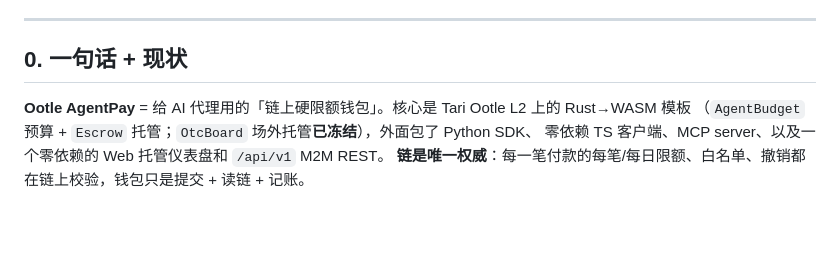
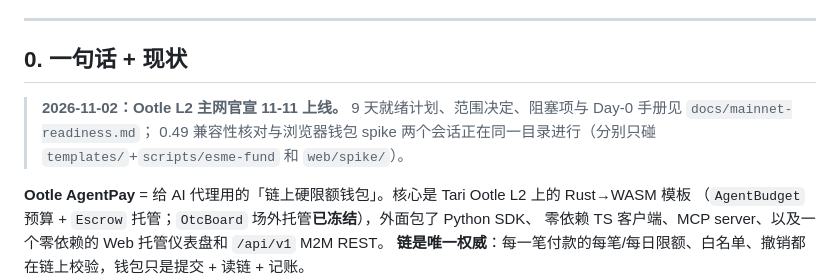
Before and after one commit to 398819892/ootle-agentpay, a Markdown page: docs/HANDOFF.md, the part around the change. Rendered like a GitHub page; blank space fills up the shorter version.

Commit message:
docs: mainnet readiness plan for the 2026-11-11 Ootle L2 launch (facts, scope, blockers, 9-day schedule, day-0 runbook)
Co-Authored-By: Claude Fable 5.1 <noreply@anthropic.com>

```diff
--- a/docs/HANDOFF.md
+++ b/docs/HANDOFF.md
@@ -6,6 +6,9 @@
 ---
 
 ## 0. 一句话 + 现状
+
+> **2026-11-02：Ootle L2 主网官宣 11-11 上线。** 9 天就绪计划、范围决定、阻塞项与 Day-0 手册见 `docs/mainnet-readiness.md`；
+> 0.49 兼容性核对与浏览器钱包 spike 两个会话正在同一目录进行（分别只碰 `templates/`+`scripts/esme-fund` 和 `web/spike/`）。
 
 **Ootle AgentPay** = 给 AI 代理用的「链上硬限额钱包」。核心是 Tari Ootle L2 上的 Rust→WASM 模板
 （`AgentBudget` 预算 + `Escrow` 托管；`OtcBoard` 场外托管**已冻结**），外面包了 Python SDK、
```
Also changed, not shown: docs/mainnet-readiness.md (added, +90 -0 lines).
